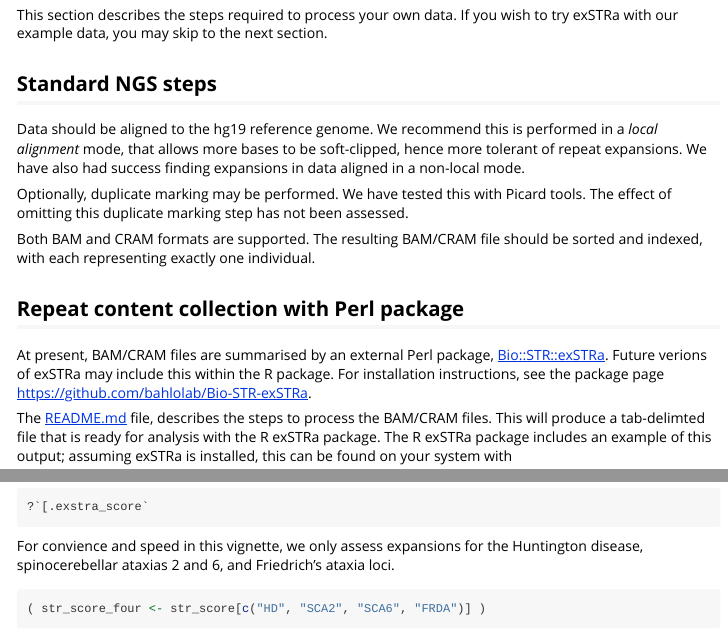
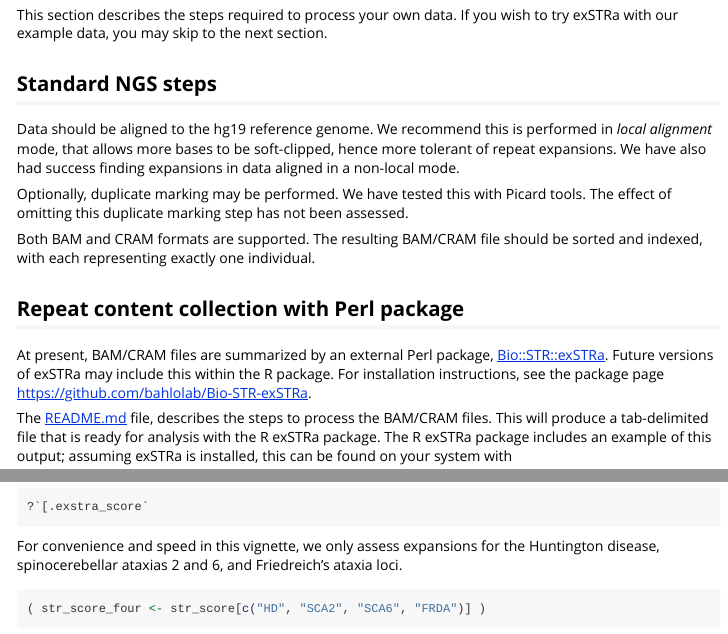
Before and after one commit to bahlolab/exSTRa, an R Markdown document (vignettes/exSTRa.Rmd): the page in a window 1100 px wide, from 460 px down, and a second part further down, joined at a grey line. Rendered offline with R 4.5, knitr and Pandoc, with nearby package versions; some code elsewhere in the file could not run offline; long lines of code are wrapped; common packages that the code uses without loading them are loaded.

Commit message:
Spell checking
Former-commit-id: 660c35916a965f6aa7f2ecf96866453c0e76b86a

````diff
--- a/vignettes/exSTRa.Rmd
+++ b/vignettes/exSTRa.Rmd
@@ -44,7 +44,7 @@ If you wish to try exSTRa with our example data, you may skip to the next sectio
 ## Standard NGS steps
 
 Data should be aligned to the hg19 reference genome.
-We recommend this is performed in a *local alignment* mode, that allows more bases to be soft-clipped, hence more tolerant of repeat expansions.
+We recommend this is performed in *local alignment* mode, that allows more bases to be soft-clipped, hence more tolerant of repeat expansions.
 We have also had success finding expansions in data aligned in a non-local mode.
 
 Optionally, duplicate marking may be performed.
@@ -56,12 +56,12 @@ The resulting BAM/CRAM file should be sorted and indexed, with each representing
 
 ## Repeat content collection with Perl package
 
-At present, BAM/CRAM files are summarised by an external Perl package, [Bio::STR::exSTRa](https://github.com/bahlolab/Bio-STR-exSTRa).
-Future verions of exSTRa may include this within the R package.
+At present, BAM/CRAM files are summarized by an external Perl package, [Bio::STR::exSTRa](https://github.com/bahlolab/Bio-STR-exSTRa).
+Future versions of exSTRa may include this within the R package.
 For installation instructions, see the package page https://github.com/bahlolab/Bio-STR-exSTRa.
 
 The [README.md](https://github.com/bahlolab/Bio-STR-exSTRa/blob/master/README.md) file, describes the steps to process the BAM/CRAM files.
-This will produce a tab-delimted file that is ready for analysis with the R exSTRa package.
+This will produce a tab-delimited file that is ready for analysis with the R exSTRa package.
 The R exSTRa package includes an example of this output; assuming exSTRa is installed, this can be found on your system with
 ```
 system.file("extdata", "HiSeqXTen_WGS_PCR_2.txt", package = "exSTRa")
@@ -142,8 +142,8 @@ More information on the plot function on exstra_score objects can be accessed wi
 ?`[.exstra_score`
 ```
 
-For convience and speed in this vignette, we only assess expansions for the
-Huntington disease, spinocerebellar ataxias 2 and 6, and Friedrich's ataxia loci.
+For convenience and speed in this vignette, we only assess expansions for the
+Huntington disease, spinocerebellar ataxias 2 and 6, and Friedreich's ataxia loci.
 ```{r}
 ( str_score_four <- str_score[c("HD", "SCA2", "SCA6", "FRDA")] )
 ```
````
Also changed, not shown: vignettes/exSTRa.Rmd (2 more changed lines).
